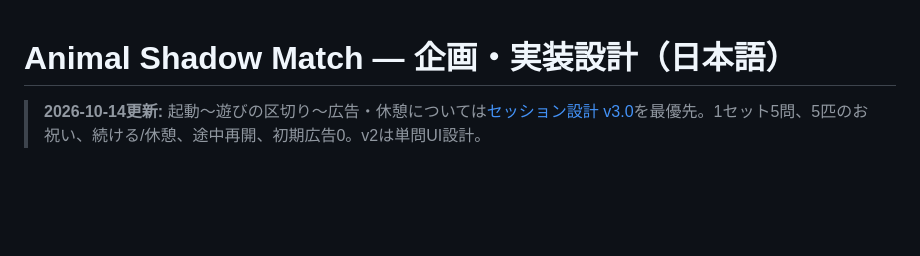
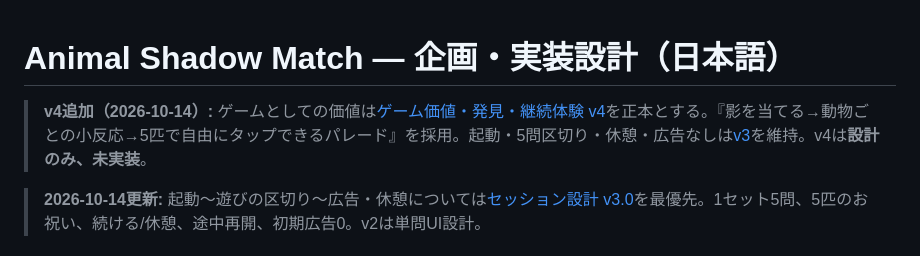
Before and after one commit to SMRI2170/animal-shadow-match, a Markdown page: docs/DESIGN_JA.md, the part around the change. Rendered like a GitHub page; blank space fills up the shorter version.

Commit message:
docs: align product, UX and backlog with game value v4

```diff
--- a/docs/DESIGN_JA.md
+++ b/docs/DESIGN_JA.md
@@ -1,4 +1,7 @@
 # Animal Shadow Match — 企画・実装設計（日本語）
+
+> **v4追加（2026-10-14）:** ゲームとしての価値は[ゲーム価値・発見・継続体験 v4](GAME_VALUE_AND_ENGAGEMENT_JA.md)を正本とする。『影を当てる→動物ごとの小反応→5匹で自由にタップできるパレード』を採用。起動・5問区切り・休憩・広告なしは[v3](SESSION_AND_MONETIZATION_JA.md)を維持。v4は**設計のみ、未実装**。
+
 
 > **2026-10-14更新:** 起動〜遊びの区切り〜広告・休憩については[セッション設計 v3.0](SESSION_AND_MONETIZATION_JA.md)を最優先。1セット5問、5匹のお祝い、続ける/休憩、途中再開、初期広告0。v2は単問UI設計。
 
```
